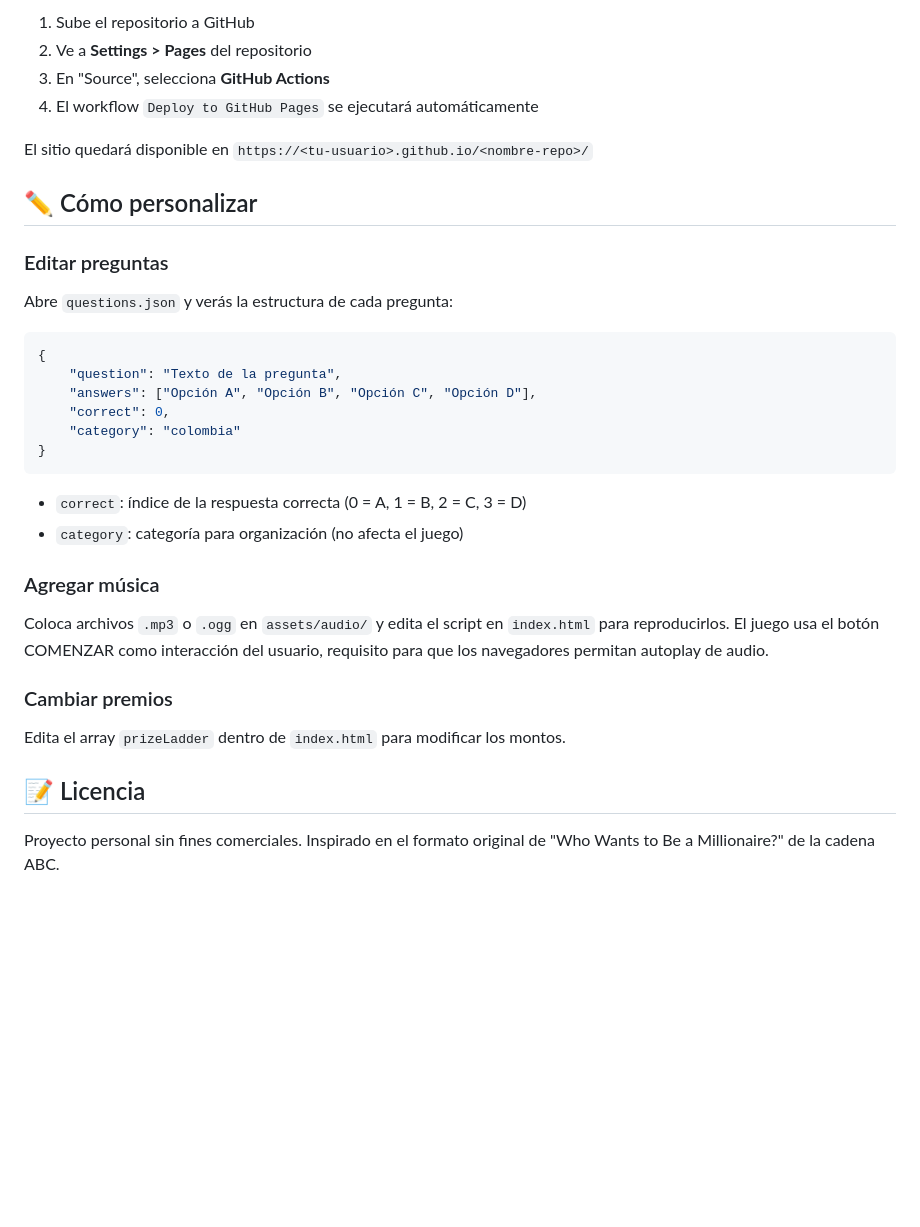
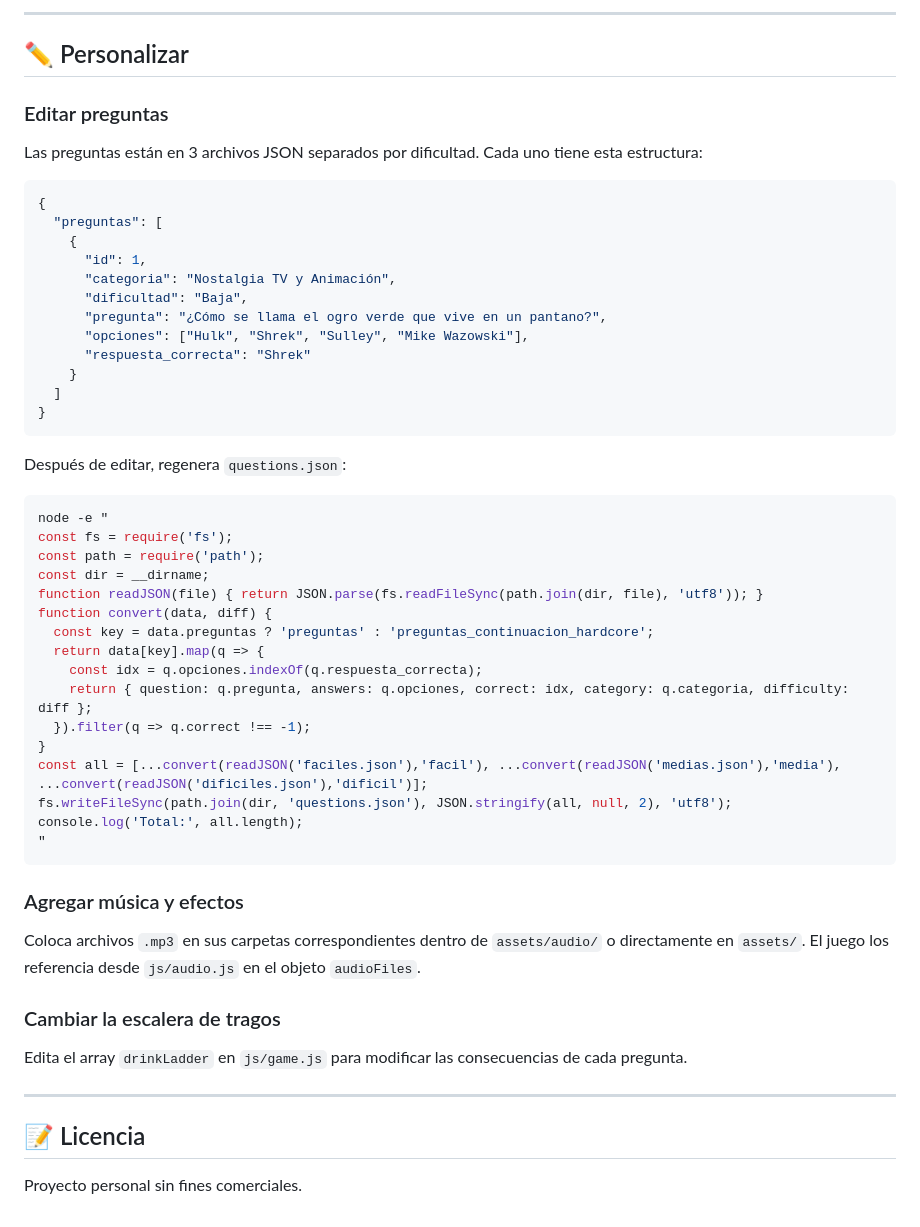
Before and after one commit to jhonvegamas/quest-app, a Markdown page: README.md, the part around one of its changes. Drawn GitHub-style; blank space fills up the shorter version.

Commit message:
update ui and game, new visuals

````diff
--- a/README.md
+++ b/README.md
@@ -70,37 +85,58 @@ Este proyecto incluye un workflow de GitHub Actions para desplegar automáticame
 
-1. Sube el repositorio a GitHub
-2. Ve a **Settings > Pages** del repositorio
-3. En "Source", selecciona **GitHub Actions**
-4. El workflow `Deploy to GitHub Pages` se ejecutará automáticamente
+---
 
-El sitio quedará disponible en `https://<tu-usuario>.github.io/<nombre-repo>/`
-
-## ✏️ Cómo personalizar
+## ✏️ Personalizar
 
 ### Editar preguntas
 
-Abre `questions.json` y verás la estructura de cada pregunta:
+Las preguntas están en 3 archivos JSON separados por dificultad. Cada uno tiene esta estructura:
 
 ```json
 {
-    "question": "Texto de la pregunta",
-    "answers": ["Opción A", "Opción B", "Opción C", "Opción D"],
-    "correct": 0,
-    "category": "colombia"
+  "preguntas": [
+    {
+      "id": 1,
+      "categoria": "Nostalgia TV y Animación",
+      "dificultad": "Baja",
+      "pregunta": "¿Cómo se llama el ogro verde que vive en un pantano?",
+      "opciones": ["Hulk", "Shrek", "Sulley", "Mike Wazowski"],
+      "respuesta_correcta": "Shrek"
+    }
+  ]
 }
 ```
 
-- `correct`: índice de la respuesta correcta (0 = A, 1 = B, 2 = C, 3 = D)
-- `category`: categoría para organización (no afecta el juego)
+Después de editar, regenera `questions.json`:
 
-### Agregar música
+```bash
+node -e "
+const fs = require('fs');
+const path = require('path');
+const dir = __dirname;
+function readJSON(file) { return JSON.parse(fs.readFileSync(path.join(dir, file), 'utf8')); }
+function convert(data, diff) {
+  const key = data.preguntas ? 'preguntas' : 'preguntas_continuacion_hardcore';
+  return data[key].map(q => {
+    const idx = q.opciones.indexOf(q.respuesta_correcta);
+    return { question: q.pregunta, answers: q.opciones, correct: idx, category: q.categoria, difficulty: diff };
+  }).filter(q => q.correct !== -1);
+}
+const all = [...convert(readJSON('faciles.json'),'facil'), ...convert(readJSON('medias.json'),'media'), ...convert(readJSON('dificiles.json'),'dificil')];
+fs.writeFileSync(path.join(dir, 'questions.json'), JSON.stringify(all, null, 2), 'utf8');
+console.log('Total:', all.length);
+"
+```
 
-Coloca archivos `.mp3` o `.ogg` en `assets/audio/` y edita el script en `index.html` para reproducirlos. El juego usa el botón COMENZAR como interacción del usuario, requisito para que los navegadores permitan autoplay de audio.
+### Agregar música y efectos
 
-### Cambiar premios
+Coloca archivos `.mp3` en sus carpetas correspondientes dentro de `assets/audio/` o directamente en `assets/`. El juego los referencia desde `js/audio.js` en el objeto `audioFiles`.
 
-Edita el array `prizeLadder` dentro de `index.html` para modificar los montos.
+### Cambiar la escalera de tragos
+
+Edita el array `drinkLadder` en `js/game.js` para modificar las consecuencias de cada pregunta.
+
+---
 
 ## 📝 Licencia
 
-Proyecto personal sin fines comerciales. Inspirado en el formato original de "Who Wants to Be a Millionaire?" de la cadena ABC.
+Proyecto personal sin fines comerciales.
````
Also changed, not shown: other parts of README.md (+60 -45 lines).
